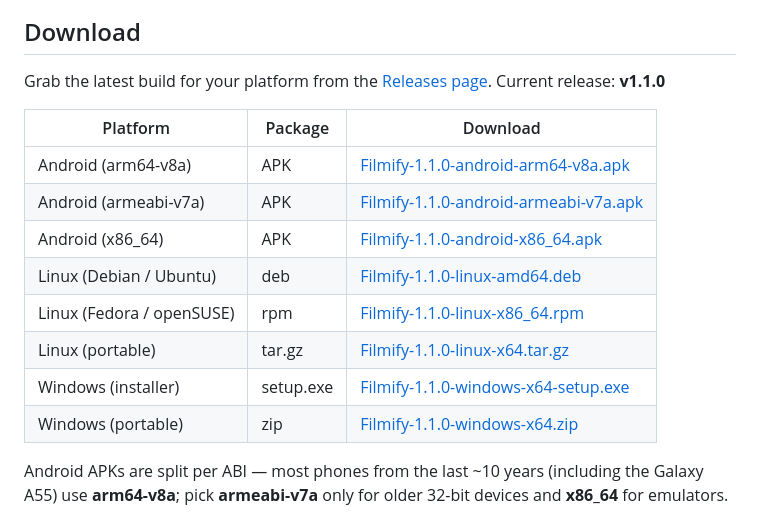
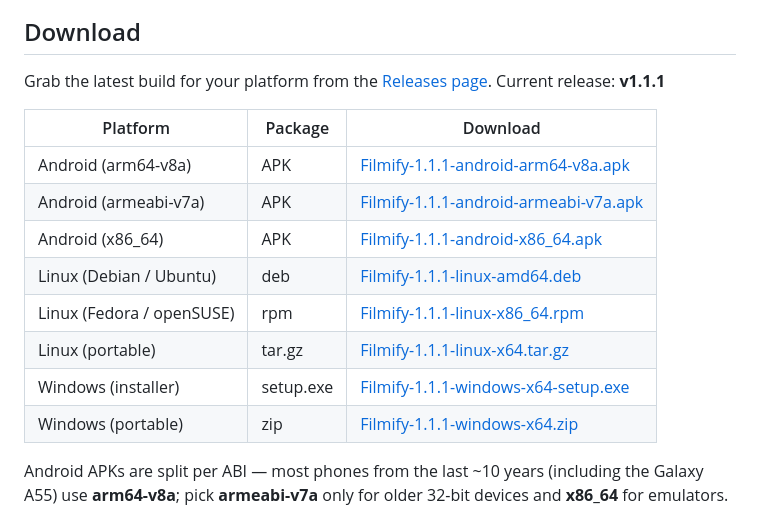
Before and after one commit to mst-ghi/filmify, a Markdown page: README.md, the part around the change. Drawn GitHub-style.

Commit message:
docs: point downloads at v1.1.1 (fixed Android release builds)

```diff
--- a/README.md
+++ b/README.md
@@ -15,18 +15,18 @@ build notes) live in the [wiki](https://github.com/mst-ghi/filmify/wiki).
 
 Grab the latest build for your platform from the
 [Releases page](https://github.com/mst-ghi/filmify/releases/latest).
-Current release: **v1.1.0**
+Current release: **v1.1.1**
 
 | Platform | Package | Download |
 | --- | --- | --- |
-| Android (arm64-v8a) | APK | [Filmify-1.1.0-android-arm64-v8a.apk](https://github.com/mst-ghi/filmify/releases/download/v1.1.0/Filmify-1.1.0-android-arm64-v8a.apk) |
-| Android (armeabi-v7a) | APK | [Filmify-1.1.0-android-armeabi-v7a.apk](https://github.com/mst-ghi/filmify/releases/download/v1.1.0/Filmify-1.1.0-android-armeabi-v7a.apk) |
-| Android (x86_64) | APK | [Filmify-1.1.0-android-x86_64.apk](https://github.com/mst-ghi/filmify/releases/download/v1.1.0/Filmify-1.1.0-android-x86_64.apk) |
-| Linux (Debian / Ubuntu) | deb | [Filmify-1.1.0-linux-amd64.deb](https://github.com/mst-ghi/filmify/releases/download/v1.1.0/Filmify-1.1.0-linux-amd64.deb) |
-| Linux (Fedora / openSUSE) | rpm | [Filmify-1.1.0-linux-x86_64.rpm](https://github.com/mst-ghi/filmify/releases/download/v1.1.0/Filmify-1.1.0-linux-x86_64.rpm) |
-| Linux (portable) | tar.gz | [Filmify-1.1.0-linux-x64.tar.gz](https://github.com/mst-ghi/filmify/releases/download/v1.1.0/Filmify-1.1.0-linux-x64.tar.gz) |
-| Windows (installer) | setup.exe | [Filmify-1.1.0-windows-x64-setup.exe](https://github.com/mst-ghi/filmify/releases/download/v1.1.0/Filmify-1.1.0-windows-x64-setup.exe) |
-| Windows (portable) | zip | [Filmify-1.1.0-windows-x64.zip](https://github.com/mst-ghi/filmify/releases/download/v1.1.0/Filmify-1.1.0-windows-x64.zip) |
+| Android (arm64-v8a) | APK | [Filmify-1.1.1-android-arm64-v8a.apk](https://github.com/mst-ghi/filmify/releases/download/v1.1.1/Filmify-1.1.1-android-arm64-v8a.apk) |
+| Android (armeabi-v7a) | APK | [Filmify-1.1.1-android-armeabi-v7a.apk](https://github.com/mst-ghi/filmify/releases/download/v1.1.1/Filmify-1.1.1-android-armeabi-v7a.apk) |
+| Android (x86_64) | APK | [Filmify-1.1.1-android-x86_64.apk](https://github.com/mst-ghi/filmify/releases/download/v1.1.1/Filmify-1.1.1-android-x86_64.apk) |
+| Linux (Debian / Ubuntu) | deb | [Filmify-1.1.1-linux-amd64.deb](https://github.com/mst-ghi/filmify/releases/download/v1.1.1/Filmify-1.1.1-linux-amd64.deb) |
+| Linux (Fedora / openSUSE) | rpm | [Filmify-1.1.1-linux-x86_64.rpm](https://github.com/mst-ghi/filmify/releases/download/v1.1.1/Filmify-1.1.1-linux-x86_64.rpm) |
+| Linux (portable) | tar.gz | [Filmify-1.1.1-linux-x64.tar.gz](https://github.com/mst-ghi/filmify/releases/download/v1.1.1/Filmify-1.1.1-linux-x64.tar.gz) |
+| Windows (installer) | setup.exe | [Filmify-1.1.1-windows-x64-setup.exe](https://github.com/mst-ghi/filmify/releases/download/v1.1.1/Filmify-1.1.1-windows-x64-setup.exe) |
+| Windows (portable) | zip | [Filmify-1.1.1-windows-x64.zip](https://github.com/mst-ghi/filmify/releases/download/v1.1.1/Filmify-1.1.1-windows-x64.zip) |
 
 Android APKs are split per ABI — most phones from the last ~10 years
 (including the Galaxy A55) use **arm64-v8a**; pick **armeabi-v7a** only for
```
